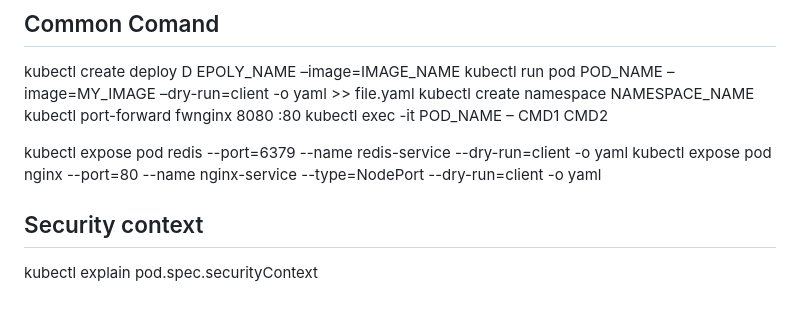
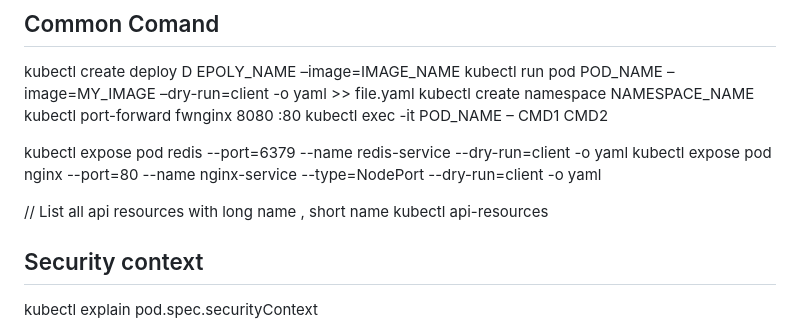
Before and after one commit to Taillan/CKAD-NOTE, a Markdown page: README.md, the part around the change. Rendered like a GitHub page; blank space fills up the shorter version.

```diff
--- a/README.md
+++ b/README.md
@@ -9,6 +9,8 @@ kubectl exec -it POD_NAME – CMD1 CMD2
 kubectl expose pod redis --port=6379 --name redis-service --dry-run=client -o yaml
 kubectl expose pod nginx --port=80 --name nginx-service --type=NodePort --dry-run=client -o yaml
 
+// List all api resources with long name , short name
+kubectl api-resources
 
 ## Security context
 kubectl explain pod.spec.securityContext
```
